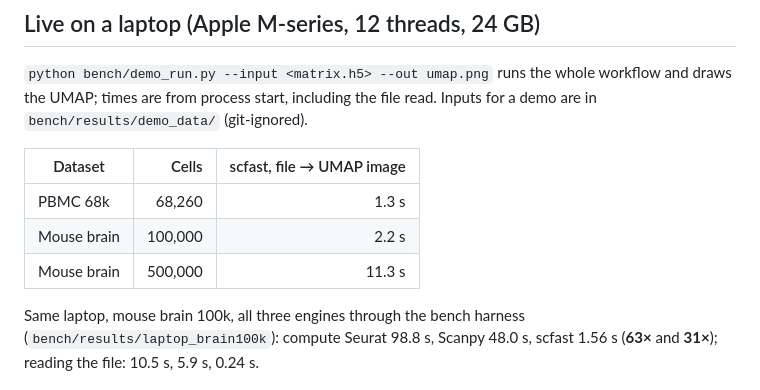
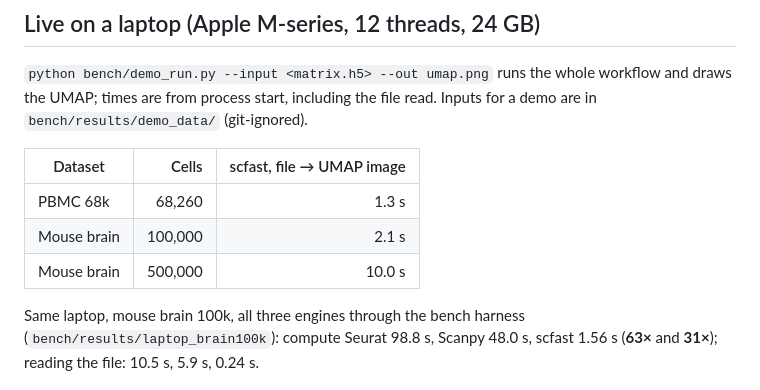
Before and after one commit to ad2n15/singlecell-container, a Markdown page: bench/results/FINAL.md, the part around the change. Rendered like a GitHub page.

Commit message:
bench: FINAL.md laptop demo times with the final build
Co-Authored-By: Claude Opus 5.5 <noreply@anthropic.com>

```diff
--- a/bench/results/FINAL.md
+++ b/bench/results/FINAL.md
@@ -77,8 +77,8 @@ UMAP; times are from process start, including the file read. Inputs for a demo a
 | Dataset | Cells | scfast, file → UMAP image |
 |---|---:|---:|
 | PBMC 68k | 68,260 | 1.3 s |
-| Mouse brain | 100,000 | 2.2 s |
-| Mouse brain | 500,000 | 11.3 s |
+| Mouse brain | 100,000 | 2.1 s |
+| Mouse brain | 500,000 | 10.0 s |
 
 Same laptop, mouse brain 100k, all three engines through the bench harness
 (`bench/results/laptop_brain100k`): compute Seurat 98.8 s, Scanpy 48.0 s, scfast 1.56 s
```
